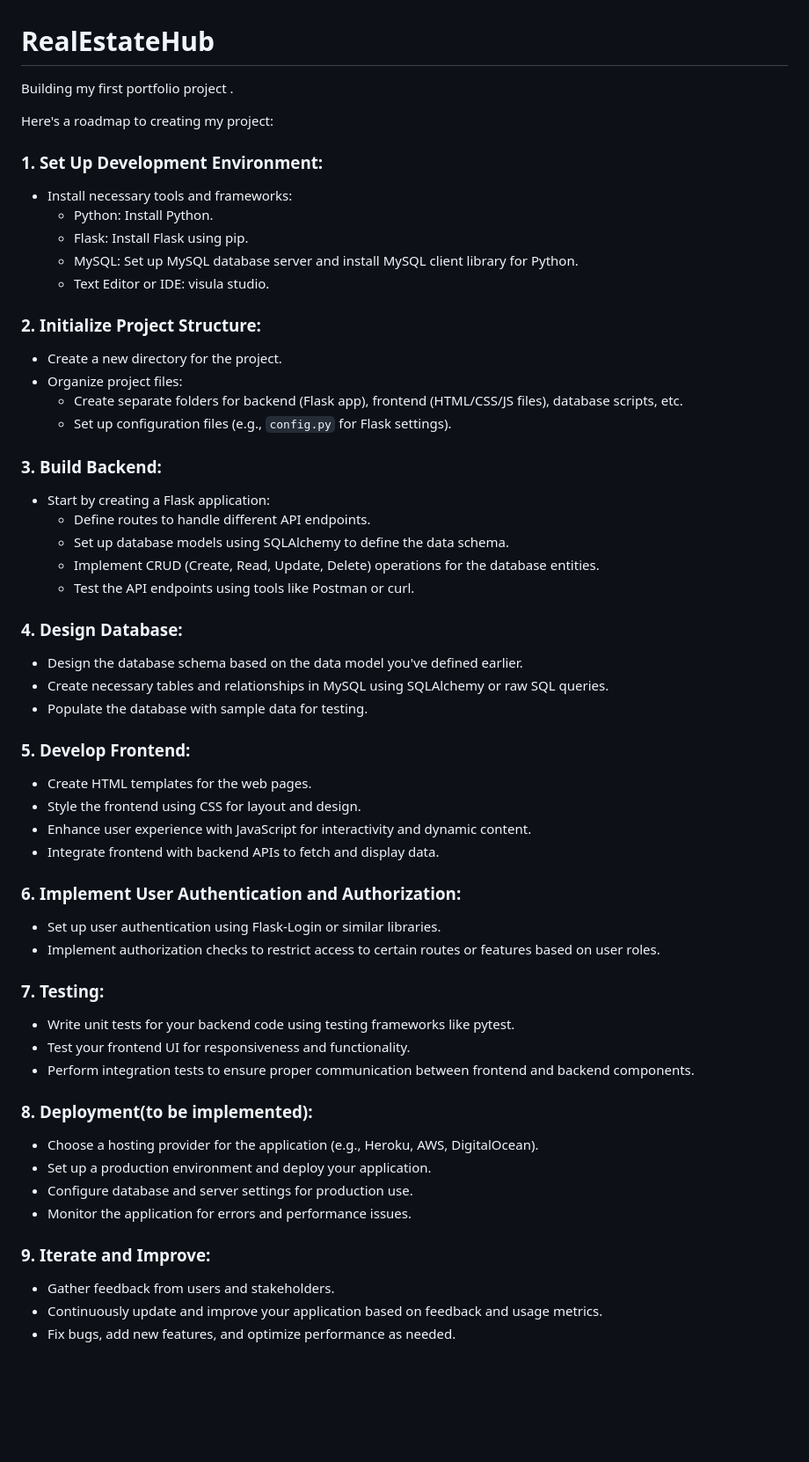
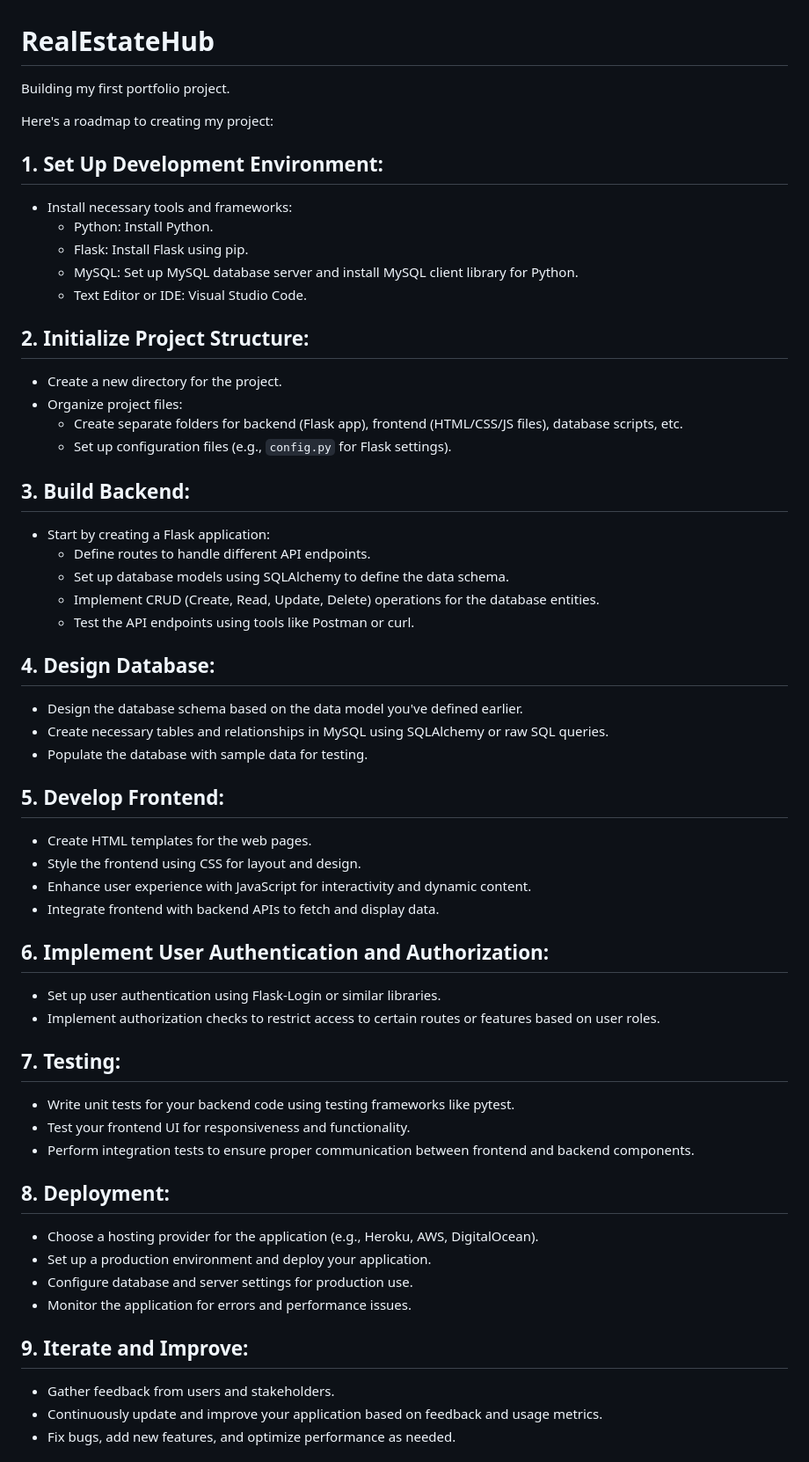
Before and after one commit to phoenix27522/RealEstateHub, a Markdown page: README.md, the part around the change printed below. Shown: that part at 88% size. Rendered like a GitHub page; blank space fills up the shorter version.

```diff
--- a/README.md
+++ b/README.md
@@ -1,24 +1,24 @@
 # RealEstateHub
-Building my first portfolio project .
+Building my first portfolio project.
 
 Here's a roadmap to creating my project:
 
-### 1. Set Up Development Environment:
+## 1. Set Up Development Environment:
 
 - Install necessary tools and frameworks:
   - Python: Install Python.
   - Flask: Install Flask using pip.
   - MySQL: Set up MySQL database server and install MySQL client library for Python.
-  - Text Editor or IDE: visula studio.
+  - Text Editor or IDE: Visual Studio Code.
 
-### 2. Initialize Project Structure:
+## 2. Initialize Project Structure:
 
 - Create a new directory for the project.
 - Organize project files:
   - Create separate folders for backend (Flask app), frontend (HTML/CSS/JS files), database scripts, etc.
   - Set up configuration files (e.g., `config.py` for Flask settings).
 
-### 3. Build Backend:
+## 3. Build Backend:
 
 - Start by creating a Flask application:
   - Define routes to handle different API endpoints.
@@ -26,38 +26,38 @@ Here's a roadmap to creating my project:
   - Implement CRUD (Create, Read, Update, Delete) operations for the database entities.
   - Test the API endpoints using tools like Postman or curl.
 
-### 4. Design Database:
+## 4. Design Database:
 
 - Design the database schema based on the data model you've defined earlier.
 - Create necessary tables and relationships in MySQL using SQLAlchemy or raw SQL queries.
 - Populate the database with sample data for testing.
 
-### 5. Develop Frontend:
+## 5. Develop Frontend:
 
 - Create HTML templates for the web pages.
 - Style the frontend using CSS for layout and design.
 - Enhance user experience with JavaScript for interactivity and dynamic content.
 - Integrate frontend with backend APIs to fetch and display data.
 
-### 6. Implement User Authentication and Authorization:
+## 6. Implement User Authentication and Authorization:
 
 - Set up user authentication using Flask-Login or similar libraries.
 - Implement authorization checks to restrict access to certain routes or features based on user roles.
 
-### 7. Testing:
+## 7. Testing:
 
 - Write unit tests for your backend code using testing frameworks like pytest.
 - Test your frontend UI for responsiveness and functionality.
 - Perform integration tests to ensure proper communication between frontend and backend components.
 
-### 8. Deployment(to be implemented):
+## 8. Deployment:
 
 - Choose a hosting provider for the application (e.g., Heroku, AWS, DigitalOcean).
 - Set up a production environment and deploy your application.
 - Configure database and server settings for production use.
 - Monitor the application for errors and performance issues.
 
-### 9. Iterate and Improve:
+## 9. Iterate and Improve:
 
 - Gather feedback from users and stakeholders.
 - Continuously update and improve your application based on feedback and usage metrics.
```
Also changed, not shown: other parts of README.md (+112 -90 lines).
